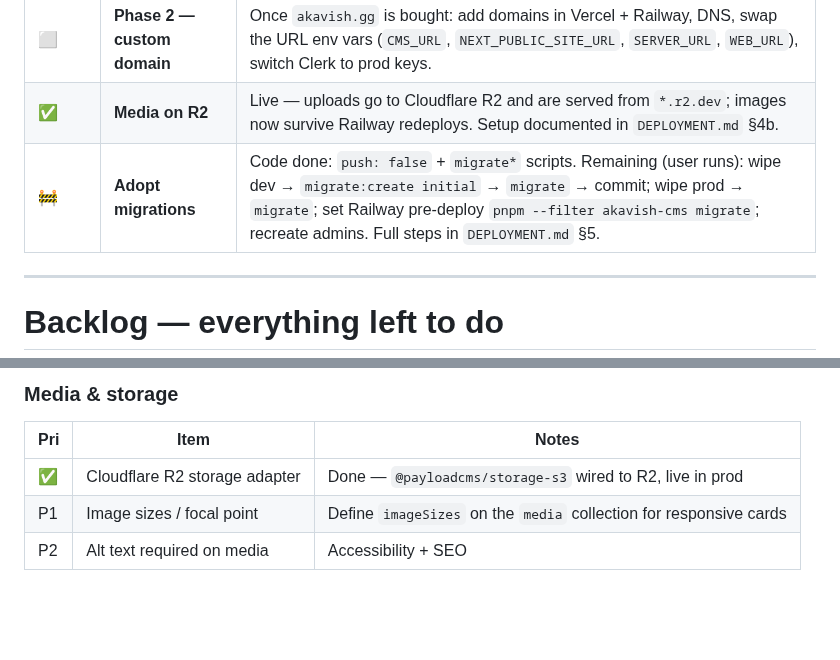
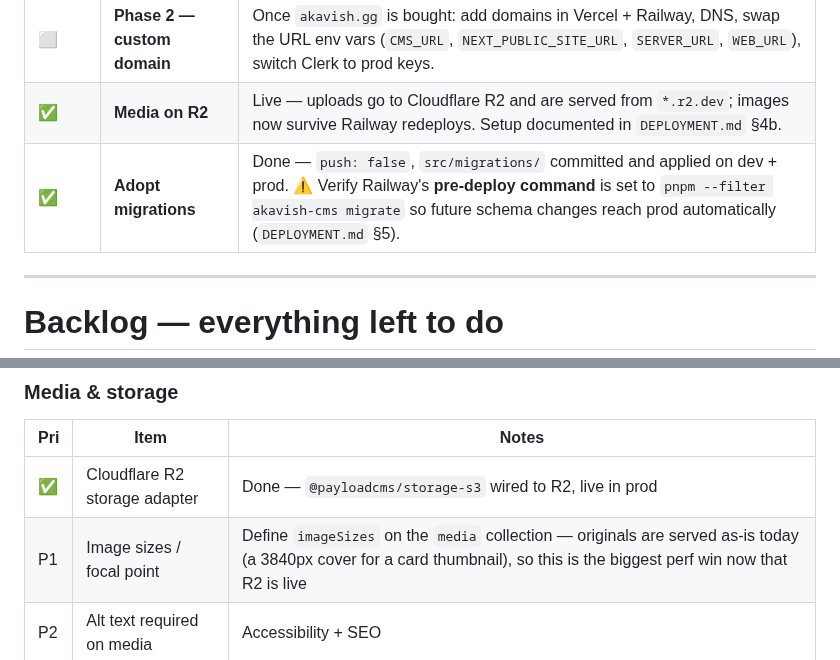
Before and after one commit to SachsA/Akavish, a Markdown page: PROGRESS.md, 2 parts joined by grey strips. GitHub-like rendering; blank space fills up the shorter version.

Commit message:
docs: mark migrations adopted, sharpen next-steps priorities

```diff
--- a/PROGRESS.md
+++ b/PROGRESS.md
@@ -151,7 +151,7 @@ Last updated: **2026-07-28**.
 | ------ | --------------------------- | --------------------------------------------------------------------------------------------------------------------------------------------------------------------------------------------------------------------------------------------------------------------- |
 | ⬜     | **Phase 2 — custom domain** | Once `akavish.gg` is bought: add domains in Vercel + Railway, DNS, swap the URL env vars (`CMS_URL`, `NEXT_PUBLIC_SITE_URL`, `SERVER_URL`, `WEB_URL`), switch Clerk to prod keys.                                                                                     |
 | ✅     | **Media on R2**             | Live — uploads go to Cloudflare R2 and are served from `*.r2.dev`; images now survive Railway redeploys. Setup documented in `DEPLOYMENT.md` §4b.                                                                                                                       |
-| 🚧     | **Adopt migrations**        | Code done: `push: false` + `migrate*` scripts. Remaining (user runs): wipe dev → `migrate:create initial` → `migrate` → commit; wipe prod → `migrate`; set Railway pre-deploy `pnpm --filter akavish-cms migrate`; recreate admins. Full steps in `DEPLOYMENT.md` §5. |
+| ✅     | **Adopt migrations**        | Done — `push: false`, `src/migrations/` committed and applied on dev + prod. ⚠️ Verify Railway's **pre-deploy command** is set to `pnpm --filter akavish-cms migrate` so future schema changes reach prod automatically (`DEPLOYMENT.md` §5).                        |
 
 ---
 
@@ -213,7 +213,7 @@ Core SEO is done (see the [Done → SEO](#seo) section). Remaining:
 | Pri | Item                          | Notes                                                                   |
 | --- | ----------------------------- | ----------------------------------------------------------------------- |
 | ✅  | Cloudflare R2 storage adapter | Done — `@payloadcms/storage-s3` wired to R2, live in prod |
-| P1  | Image sizes / focal point     | Define `imageSizes` on the `media` collection for responsive cards      |
+| P1  | Image sizes / focal point     | Define `imageSizes` on the `media` collection — originals are served as-is today (a 3840px cover for a card thumbnail), so this is the biggest perf win now that R2 is live |
 | P2  | Alt text required on media    | Accessibility + SEO                                                     |
 
 ### Operational
```
